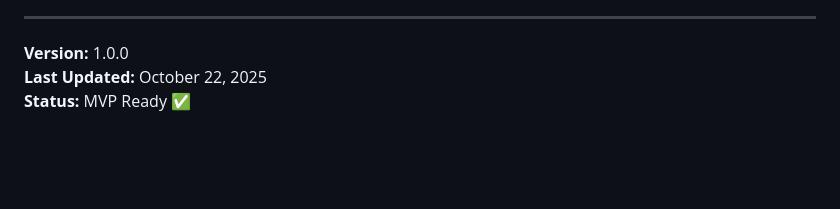
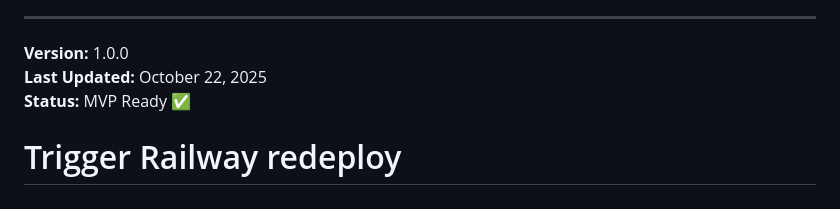
Before and after one commit to Legend1280/loomlite, a Markdown page: README.md, the part around the change. Rendered like a GitHub page; blank space fills up the shorter version.

Commit message:
Trigger redeploy

```diff
--- a/README.md
+++ b/README.md
@@ -502,3 +502,6 @@ For questions, issues, or feature requests:
 **Version:** 1.0.0
 **Last Updated:** October 22, 2025
 **Status:** MVP Ready ✅
+
+
+# Trigger Railway redeploy
```
